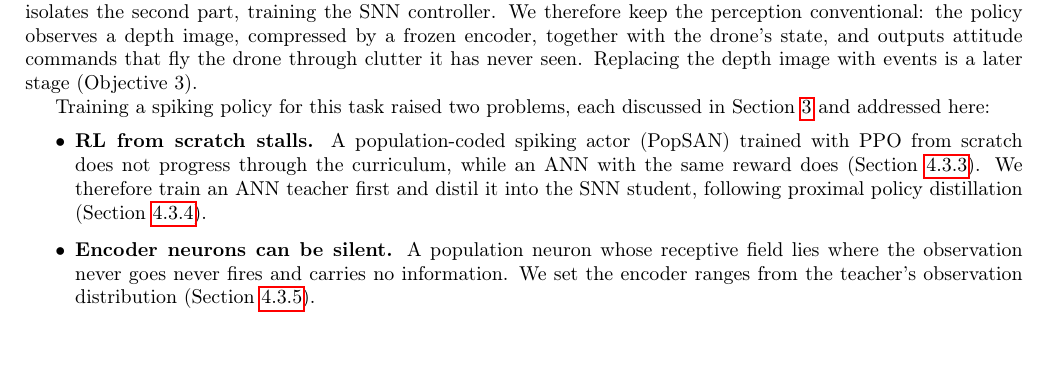
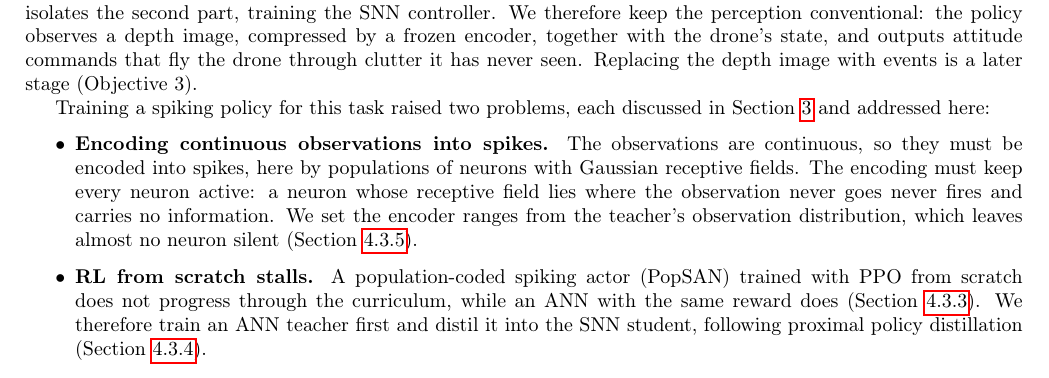
Before and after one commit to AmitNativ1984/SAIL-Publications, a LaTeX document (phd-proposal/phd-proposal.tex, which reads phd-proposal/sections/04-preliminary-results.tex): part of page 15 of 27, cut so that both start at the same text. Compiled offline with pdfLaTeX.

Commit message:
Overview: lead with spike encoding of continuous observations
Moves the encoder bullet first and frames it as encoding continuous signals into
spikes while keeping every population neuron active.

Co-Authored-By: Claude Opus 5.5 <noreply@anthropic.com>

```diff
--- a/phd-proposal/sections/04-preliminary-results.tex
+++ b/phd-proposal/sections/04-preliminary-results.tex
@@ -7,8 +7,8 @@ Fully neuromorphic agile flight requires three parts: event-based sensing, a spi
 
 Training a spiking policy for this task raised two problems, each discussed in Section~\ref{sec:related_work} and addressed here:
 \begin{itemize}
+    \item \textbf{Encoding continuous observations into spikes.} The observations are continuous, so they must be encoded into spikes, here by populations of neurons with Gaussian receptive fields. The encoding must keep every neuron active: a neuron whose receptive field lies where the observation never goes never fires and carries no information. We set the encoder ranges from the teacher's observation distribution, which leaves almost no neuron silent (Section~\ref{subsec:bounds}).
     \item \textbf{RL from scratch stalls.} A population-coded spiking actor (PopSAN) trained with PPO from scratch does not progress through the curriculum, while an ANN with the same reward does (Section~\ref{subsec:scratch}). We therefore train an ANN teacher first and distil it into the SNN student, following proximal policy distillation (Section~\ref{subsec:distill}).
-    \item \textbf{Encoder neurons can be silent.} A population neuron whose receptive field lies where the observation never goes never fires and carries no information. We set the encoder ranges from the teacher's observation distribution (Section~\ref{subsec:bounds}).
 \end{itemize}
 The section first defines the problem (Section~\ref{subsec:problem}), then reports the training of each component (Section~\ref{subsec:training_results}), and finally the resulting student: its encoders, spiking activity and estimated energy (Section~\ref{subsec:final_results}).
 
```
